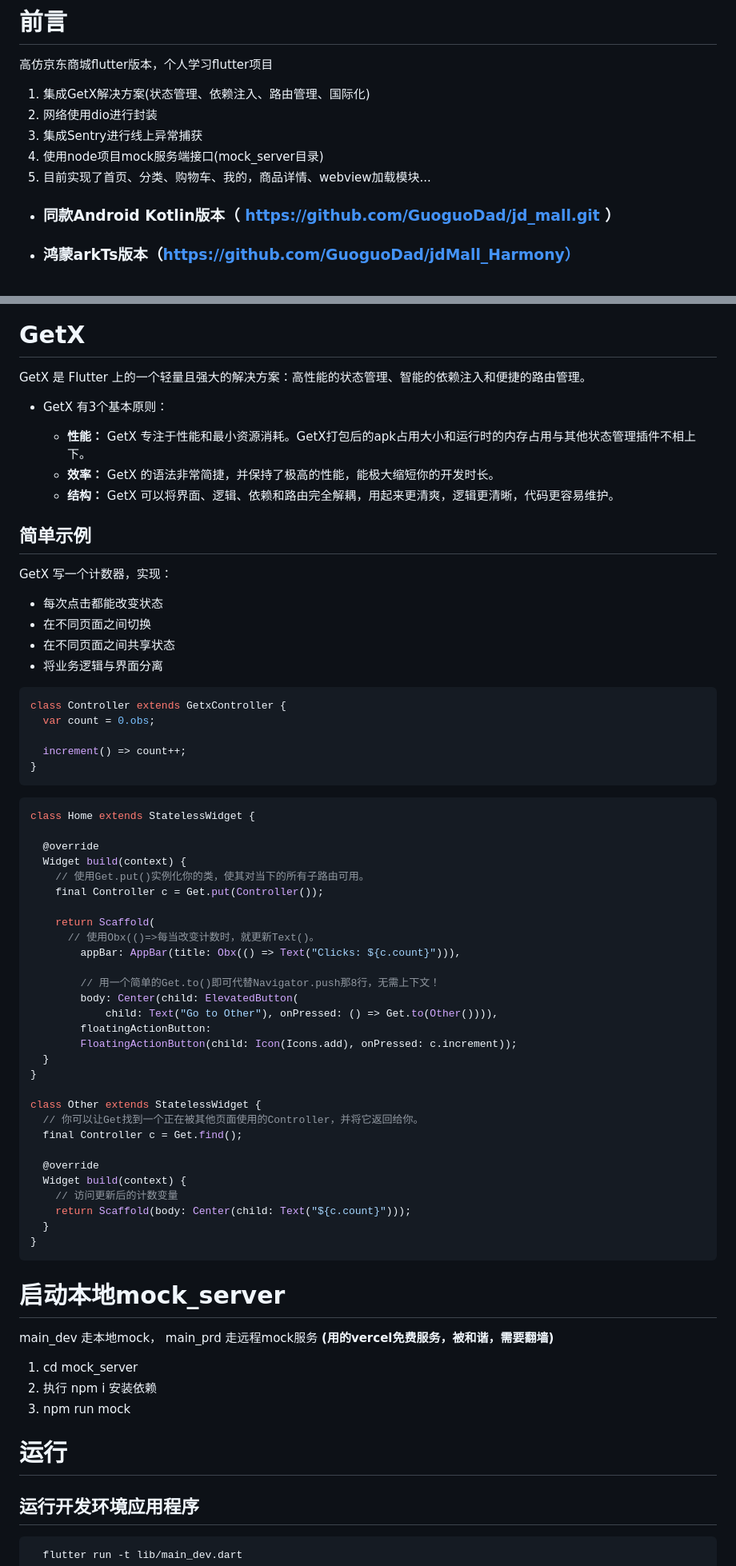
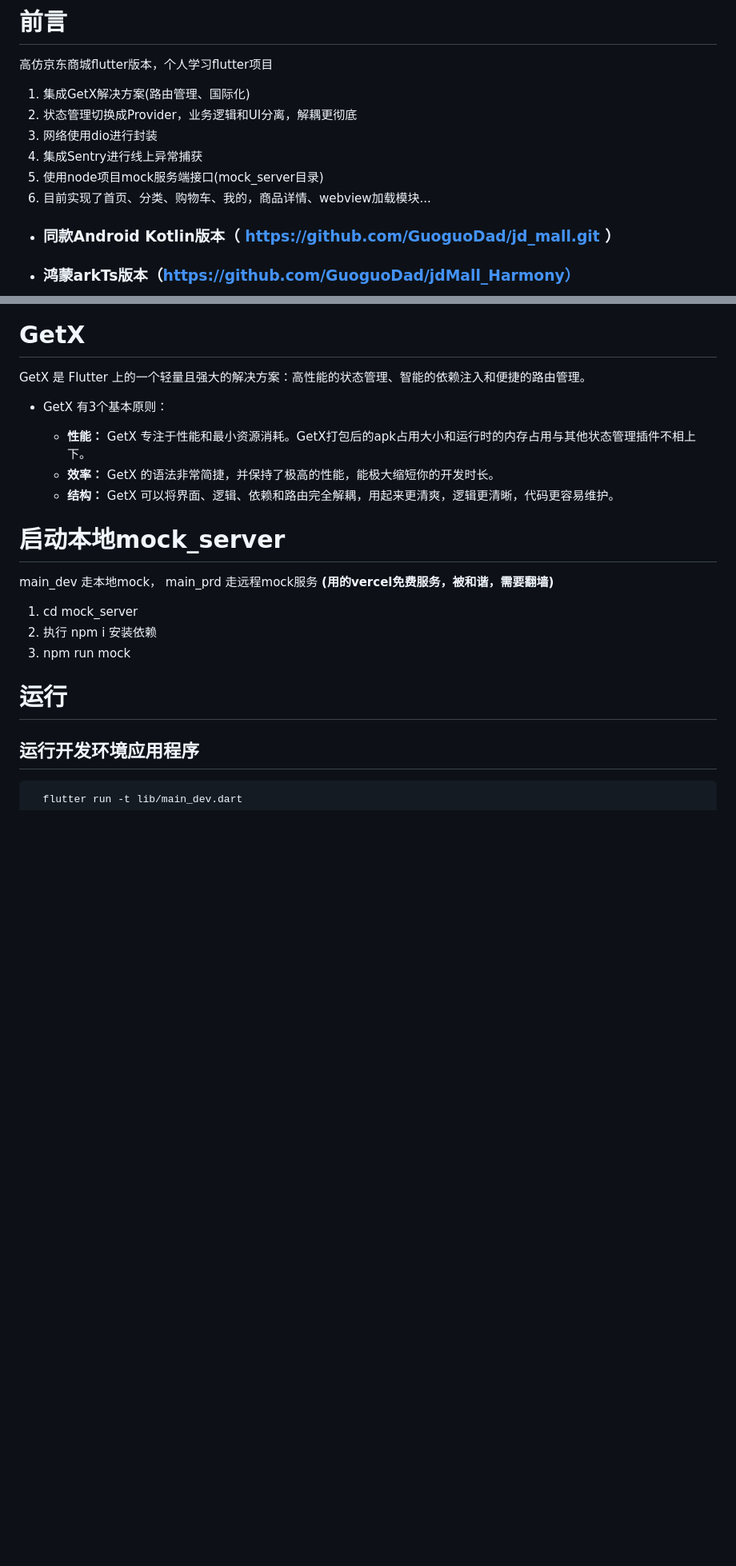
Before and after one commit to GuoguoDad/jd_mall_flutter, a Markdown page: README.md, 2 parts joined by grey strips. Shown at 80% size. Drawn GitHub-style; blank space fills up the shorter version.

````diff
--- a/README.md
+++ b/README.md
@@ -2,11 +2,12 @@
 
 高仿京东商城flutter版本，个人学习flutter项目
 
-1. 集成GetX解决方案(状态管理、依赖注入、路由管理、国际化)
-2. 网络使用dio进行封装
-3. 集成Sentry进行线上异常捕获
-4. 使用node项目mock服务端接口(mock_server目录)
-5. 目前实现了首页、分类、购物车、我的，商品详情、webview加载模块...
+1. 集成GetX解决方案(路由管理、国际化)
+2. 状态管理切换成Provider，业务逻辑和UI分离，解耦更彻底
+3. 网络使用dio进行封装
+4. 集成Sentry进行线上异常捕获
+5. 使用node项目mock服务端接口(mock_server目录)
+6. 目前实现了首页、分类、购物车、我的，商品详情、webview加载模块...
 
 * ### 同款Android Kotlin版本（ https://github.com/GuoguoDad/jd_mall.git ）
 * ### 鸿蒙arkTs版本（https://github.com/GuoguoDad/jdMall_Harmony）
@@ -45,55 +46,6 @@ GetX 是 Flutter 上的一个轻量且强大的解决方案：高性能的状态
     - **性能：** GetX 专注于性能和最小资源消耗。GetX打包后的apk占用大小和运行时的内存占用与其他状态管理插件不相上下。
     - **效率：** GetX 的语法非常简捷，并保持了极高的性能，能极大缩短你的开发时长。
     - **结构：** GetX 可以将界面、逻辑、依赖和路由完全解耦，用起来更清爽，逻辑更清晰，代码更容易维护。
-
-## 简单示例
-
-GetX 写一个计数器，实现：
-
-- 每次点击都能改变状态
-- 在不同页面之间切换
-- 在不同页面之间共享状态
-- 将业务逻辑与界面分离
-
-```dart
-class Controller extends GetxController {
-  var count = 0.obs;
-
-  increment() => count++;
-}
-```
-
-```dart
-class Home extends StatelessWidget {
-
-  @override
-  Widget build(context) {
-    // 使用Get.put()实例化你的类，使其对当下的所有子路由可用。
-    final Controller c = Get.put(Controller());
-
-    return Scaffold(
-      // 使用Obx(()=>每当改变计数时，就更新Text()。
-        appBar: AppBar(title: Obx(() => Text("Clicks: ${c.count}"))),
-
-        // 用一个简单的Get.to()即可代替Navigator.push那8行，无需上下文！
-        body: Center(child: ElevatedButton(
-            child: Text("Go to Other"), onPressed: () => Get.to(Other()))),
-        floatingActionButton:
-        FloatingActionButton(child: Icon(Icons.add), onPressed: c.increment));
-  }
-}
-
-class Other extends StatelessWidget {
-  // 你可以让Get找到一个正在被其他页面使用的Controller，并将它返回给你。
-  final Controller c = Get.find();
-
-  @override
-  Widget build(context) {
-    // 访问更新后的计数变量
-    return Scaffold(body: Center(child: Text("${c.count}")));
-  }
-}
-```
 
 # 启动本地mock_server
 
````
